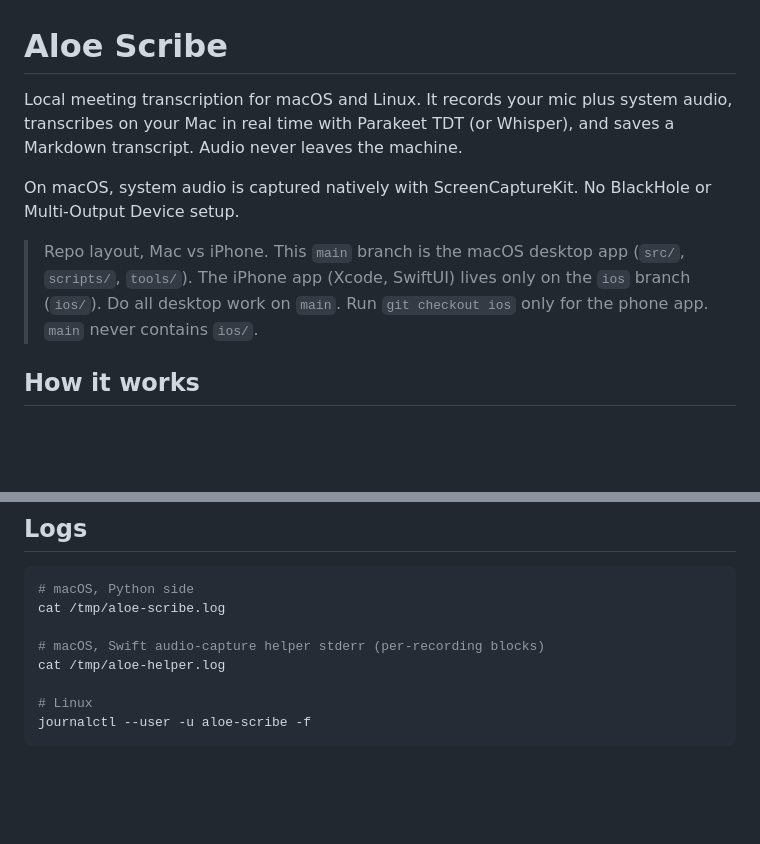
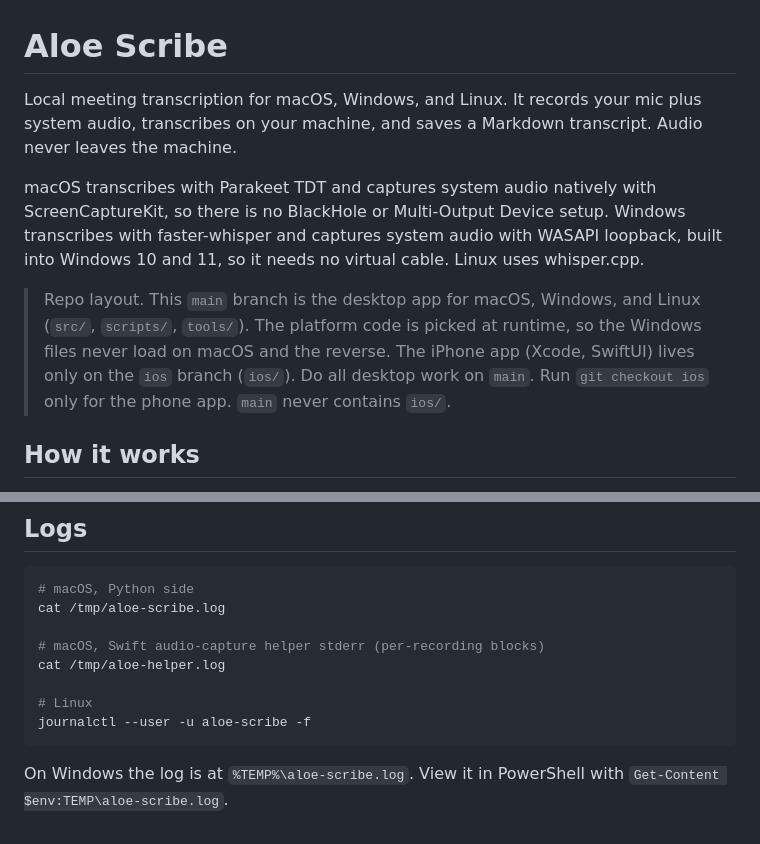
Before and after one commit to vinnybarbs/Aloe-Scribe, a Markdown page: README.md, 2 parts joined by grey strips. Rendered like a GitHub page; blank space fills up the shorter version.

````diff
--- a/README.md
+++ b/README.md
@@ -1,10 +1,10 @@
 # Aloe Scribe
 
-Local meeting transcription for macOS and Linux. It records your mic plus system audio, transcribes on your Mac in real time with Parakeet TDT (or Whisper), and saves a Markdown transcript. Audio never leaves the machine.
+Local meeting transcription for macOS, Windows, and Linux. It records your mic plus system audio, transcribes on your machine, and saves a Markdown transcript. Audio never leaves the machine.
 
-On macOS, system audio is captured natively with ScreenCaptureKit. No BlackHole or Multi-Output Device setup.
+macOS transcribes with Parakeet TDT and captures system audio natively with ScreenCaptureKit, so there is no BlackHole or Multi-Output Device setup. Windows transcribes with faster-whisper and captures system audio with WASAPI loopback, built into Windows 10 and 11, so it needs no virtual cable. Linux uses whisper.cpp.
 
-> Repo layout, Mac vs iPhone. This `main` branch is the macOS desktop app (`src/`, `scripts/`, `tools/`). The iPhone app (Xcode, SwiftUI) lives only on the `ios` branch (`ios/`). Do all desktop work on `main`. Run `git checkout ios` only for the phone app. `main` never contains `ios/`.
+> Repo layout. This `main` branch is the desktop app for macOS, Windows, and Linux (`src/`, `scripts/`, `tools/`). The platform code is picked at runtime, so the Windows files never load on macOS and the reverse. The iPhone app (Xcode, SwiftUI) lives only on the `ios` branch (`ios/`). Do all desktop work on `main`. Run `git checkout ios` only for the phone app. `main` never contains `ios/`.
 
 ## How it works
 
@@ -298,3 +357,5 @@ cat /tmp/aloe-helper.log
 # Linux
 journalctl --user -u aloe-scribe -f
 ```
+
+On Windows the log is at `%TEMP%\aloe-scribe.log`. View it in PowerShell with `Get-Content $env:TEMP\aloe-scribe.log`.
````
Also changed, not shown: other parts of README.md (+65 -6 lines).
